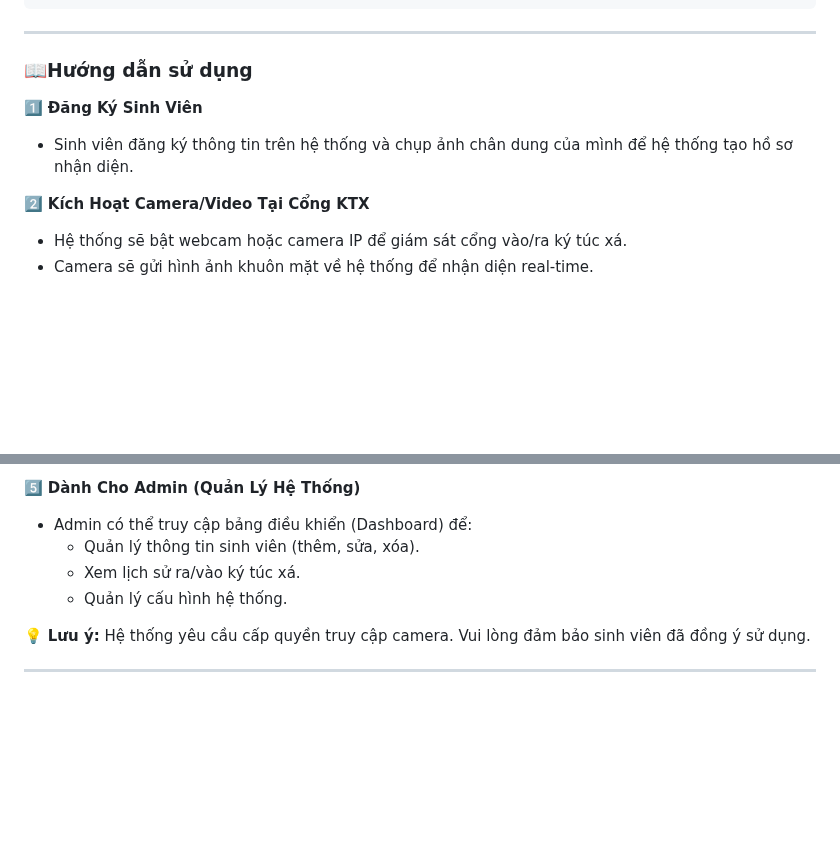
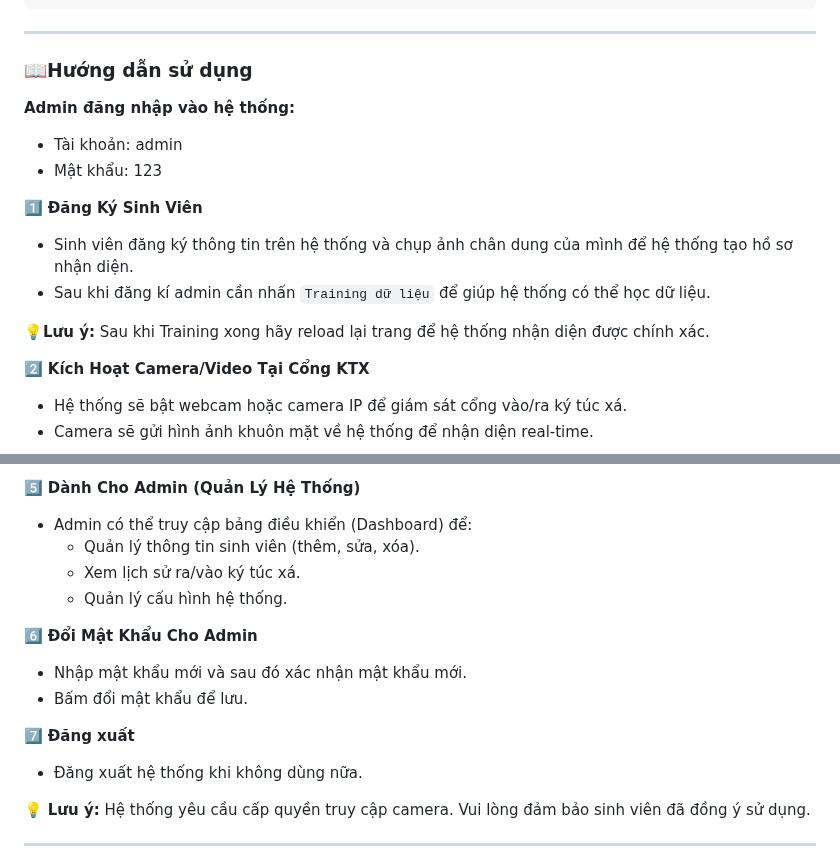
Before and after one commit to TaQuangLinh/webnhandien1.1, a Markdown page: README.md, 2 parts joined by grey strips. Drawn GitHub-style; blank space fills up the shorter version.

```diff
--- a/README.md
+++ b/README.md
@@ -90,8 +90,15 @@ docker-compose down
 ---
 ### 📖Hướng dẫn sử dụng
 
+**Admin đăng nhập vào hệ thống:**
+- Tài khoản: admin
+- Mật khẩu: 123
+
 1️⃣ **Đăng Ký Sinh Viên**
 - Sinh viên đăng ký thông tin trên hệ thống và chụp ảnh chân dung của mình để hệ thống tạo hồ sơ nhận diện.
+- Sau khi đăng kí admin cần nhấn `Training dữ liệu` để giúp hệ thống có thể học dữ liệu.
+
+💡**Lưu ý:** Sau khi Training xong hãy reload lại trang để hệ thống nhận diện được chính xác.
 
 2️⃣ **Kích Hoạt Camera/Video Tại Cổng KTX**
 - Hệ thống sẽ bật webcam hoặc camera IP để giám sát cổng vào/ra ký túc xá.
@@ -111,6 +118,13 @@ docker-compose down
   - Xem lịch sử ra/vào ký túc xá.
   - Quản lý cấu hình hệ thống.
 
+6️⃣ **Đổi Mật Khẩu Cho Admin**
+- Nhập mật khẩu mới và sau đó xác nhận mật khẩu mới.
+- Bấm đổi mật khẩu để lưu.
+
+7️⃣ **Đăng xuất**
+- Đăng xuất hệ thống khi không dùng nữa.
+
 💡 **Lưu ý:** Hệ thống yêu cầu cấp quyền truy cập camera. Vui lòng đảm bảo sinh viên đã đồng ý sử dụng.
 
 ---
```
